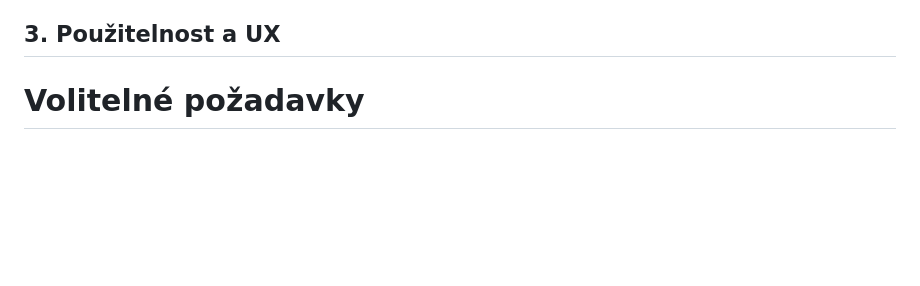
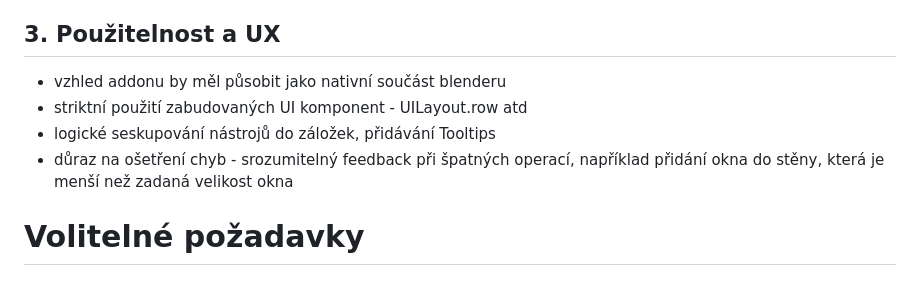
Before and after one commit to TheGingeros/floorplanmaster, a Markdown page: analýza/files/analyza_pozadavku.md, the part around the change. Rendered like a GitHub page; blank space fills up the shorter version.

Commit message:
použitelnost a UX

```diff
--- a/analýza/files/analyza_pozadavku.md
+++ b/analýza/files/analyza_pozadavku.md
@@ -36,6 +36,10 @@
 - respoektování [DepsGraph](definice.md#depsgraph---dependency-graph) - systém závislostí v Blenderu, aby nedocházelo ke zbytečným cyklickým přepočtům celé scény
 
 ## 3. Použitelnost a UX
+- vzhled addonu by měl působit jako nativní součást blenderu
+- striktní použití zabudovaných UI komponent - UILayout.row atd
+- logické seskupování nástrojů do záložek, přidávání Tooltips
+- důraz na ošetření chyb - srozumitelný feedback při špatných operací, například přidání okna do stěny, která je menší než zadaná velikost okna
 
 # Volitelné požadavky
 ## 1. Kontextová nabídka
```
